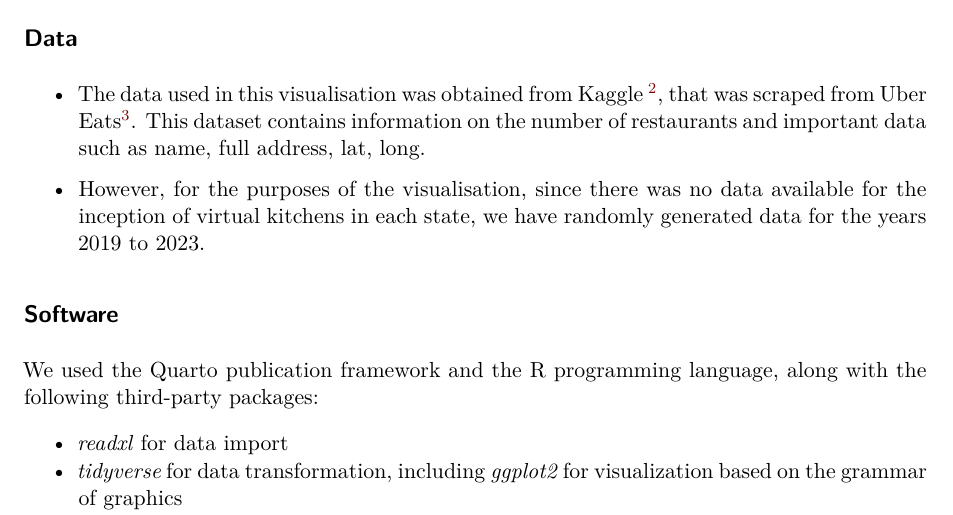
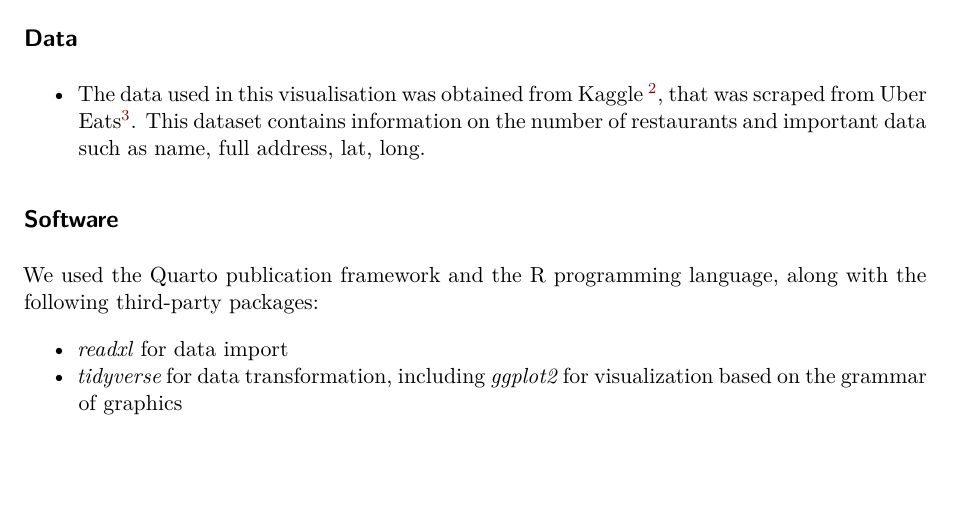
Before and after one commit to XiangHui556/CSC3007_Darkkhaki_Team_Project, a Quarto document (CSC3007_Darkhaki_Team_Project_Poster.qmd): part of page 3 of 4, cut so that both start at the same text, the shorter picture padded with empty space. Rendered offline with R 4.5, knitr and Pandoc in place of Quarto, then LaTeX, with nearby package versions; drawn as R Markdown's standard PDF in place of the format the file asks for.

Commit message:
only included factual data

```diff
--- a/CSC3007_Darkhaki_Team_Project_Poster.qmd
+++ b/CSC3007_Darkhaki_Team_Project_Poster.qmd
@@ -103,8 +103,6 @@ include_graphics("images/Virtual_restaurants_near_you.png")
 
 -   The data used in this visualisation was obtained from Kaggle [^uber_eats_usa_data], that was scraped from Uber Eats[^uber_eats]. This dataset contains information on the number of restaurants and important data such as name, full address, lat, long.
 
--   However, for the purposes of the visualisation, since there was no data available for the inception of virtual kitchens in each state, we have randomly generated data for the years 2019 to 2023.
-
 [^uber_eats_usa_data]: <https://www.kaggle.com/datasets/ahmedshahriarsakib/uber-eats-usa-restaurants-menus?resource=download&select=restaurants.csv>
 [^uber_eats]: <https://www.ubereats.com>
 
```
